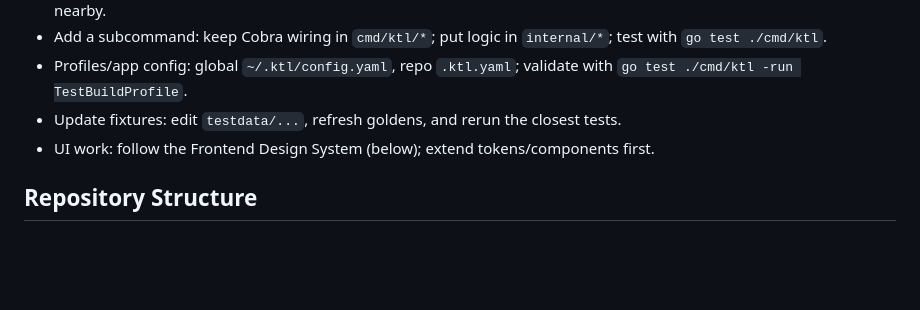
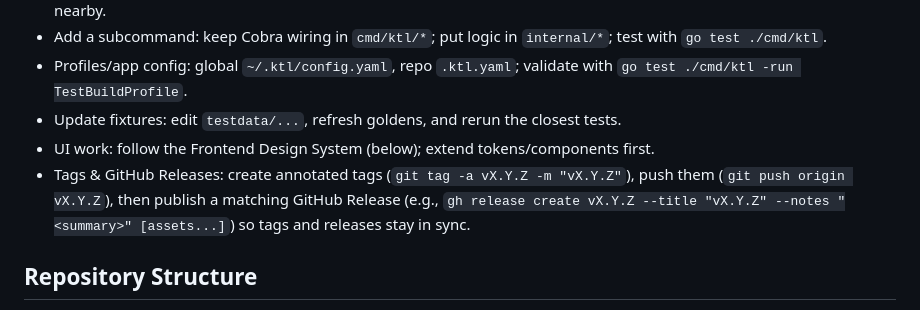
Before and after one commit to kubekattle/ktl, a Markdown page: AGENTS.md, the part around the change. Rendered like a GitHub page; blank space fills up the shorter version.

Commit message:
docs: add tag/release guidance to AGENTS

```diff
--- a/AGENTS.md
+++ b/AGENTS.md
@@ -31,6 +31,7 @@ If you’re an AI agent (or using one), start with:
 - Profiles/app config: global `~/.ktl/config.yaml`, repo `.ktl.yaml`; validate with `go test ./cmd/ktl -run TestBuildProfile`.
 - Update fixtures: edit `testdata/...`, refresh goldens, and rerun the closest tests.
 - UI work: follow the Frontend Design System (below); extend tokens/components first.
+- Tags & GitHub Releases: create annotated tags (`git tag -a vX.Y.Z -m "vX.Y.Z"`), push them (`git push origin vX.Y.Z`), then publish a matching GitHub Release (e.g., `gh release create vX.Y.Z --title "vX.Y.Z" --notes "<summary>" [assets...]`) so tags and releases stay in sync.
 
 ## Repository Structure
 - `cmd/ktl`: Cobra entrypoint; add flags, top-level wiring, and CLI UX only.
```
